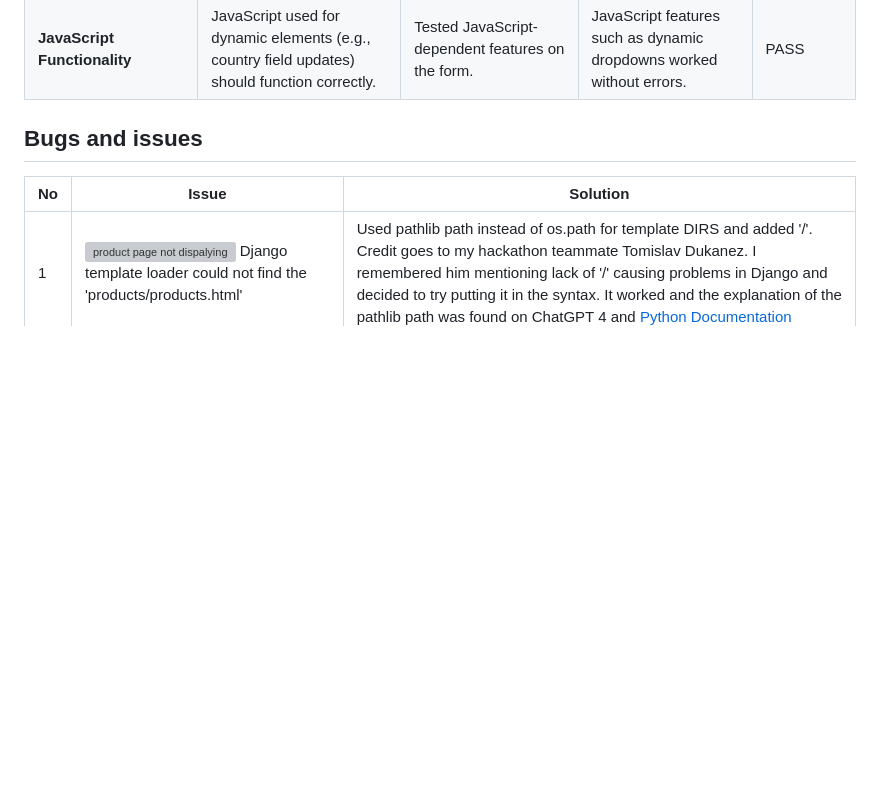
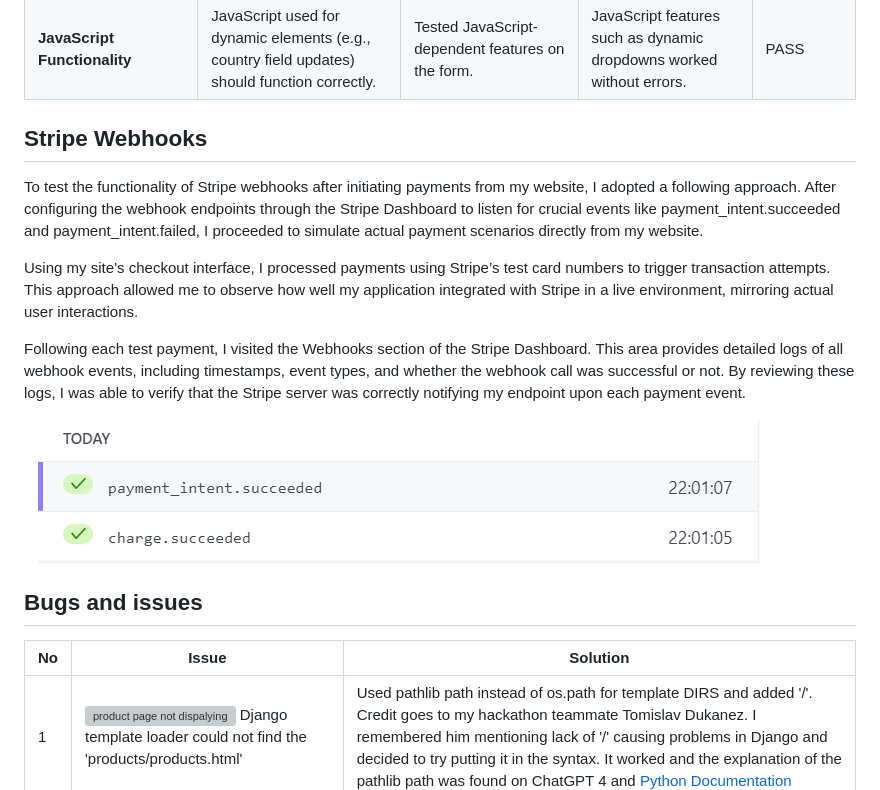
Before and after one commit to AgyLuczak/SECOND-STORY-SHOP, a Markdown page: TESTING.md, the part around the change. Rendered like a GitHub page; pictures changed too: docs/stripe/stripe_success.png (added); blank space fills up the shorter version; grey boxes are pictures that could not be loaded.

Commit message:
Add stripe webhooks testing part

```diff
--- a/TESTING.md
+++ b/TESTING.md
@@ -317,6 +317,16 @@ The app has been tested on the following browsers:
 | **JavaScript Functionality**| JavaScript used for dynamic elements (e.g., country field updates) should function correctly. | Tested JavaScript-dependent features on the form. | JavaScript features such as dynamic dropdowns worked without errors.| PASS          |
 
 
+## Stripe Webhooks
+
+To test the functionality of Stripe webhooks after initiating payments from my website, I adopted a following approach. After configuring the webhook endpoints through the Stripe Dashboard to listen for crucial events like payment_intent.succeeded and payment_intent.failed, I proceeded to simulate actual payment scenarios directly from my website.
+
+Using my site’s checkout interface, I processed payments using Stripe’s test card numbers to trigger transaction attempts. This approach allowed me to observe how well my application integrated with Stripe in a live environment, mirroring actual user interactions.
+
+Following each test payment, I visited the Webhooks section of the Stripe Dashboard. This area provides detailed logs of all webhook events, including timestamps, event types, and whether the webhook call was successful or not. By reviewing these logs, I was able to verify that the Stripe server was correctly notifying my endpoint upon each payment event.
+
+![lighthouse home desktop](docs/stripe/stripe_success.png)
+
 
 
 
```
Also changed, not shown: docs/lighthouse/product_detail_mobile.png (renamed from docs/lighthouse/products_detail_mobile.png).
